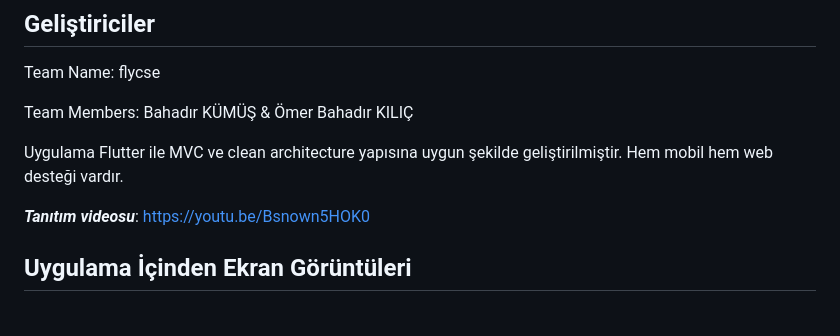
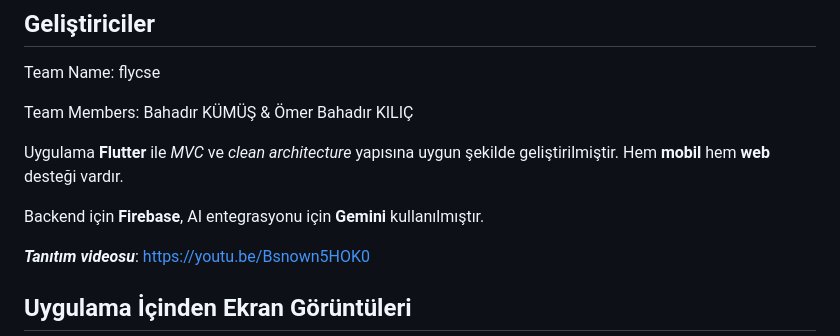
Before and after one commit to bahadirkumus/exam_ai, a Markdown page: README.md, the part around the change. GitHub-like rendering; blank space fills up the shorter version.

```diff
--- a/README.md
+++ b/README.md
@@ -9,7 +9,9 @@ Team Name: flycse
 
 Team Members: Bahadır KÜMÜŞ & Ömer Bahadır KILIÇ
 
-Uygulama Flutter ile MVC ve clean architecture yapısına uygun şekilde geliştirilmiştir. Hem mobil hem web desteği vardır.
+Uygulama **Flutter** ile *MVC* ve *clean architecture* yapısına uygun şekilde geliştirilmiştir. Hem **mobil** hem **web** desteği vardır.
+
+Backend için **Firebase**, AI entegrasyonu için **Gemini** kullanılmıştır.
 
 ***Tanıtım videosu***: https://youtu.be/Bsnown5HOK0
 
```
